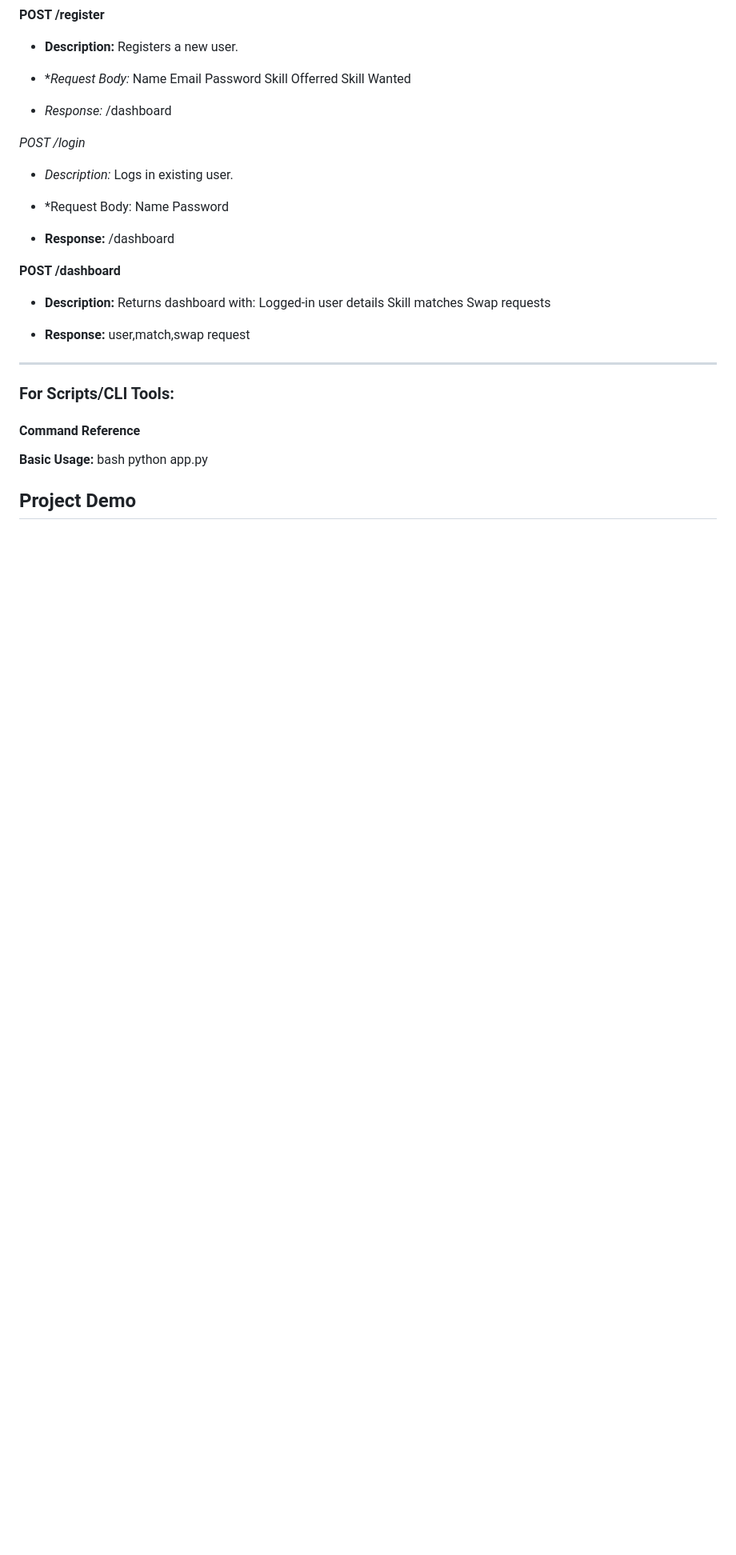
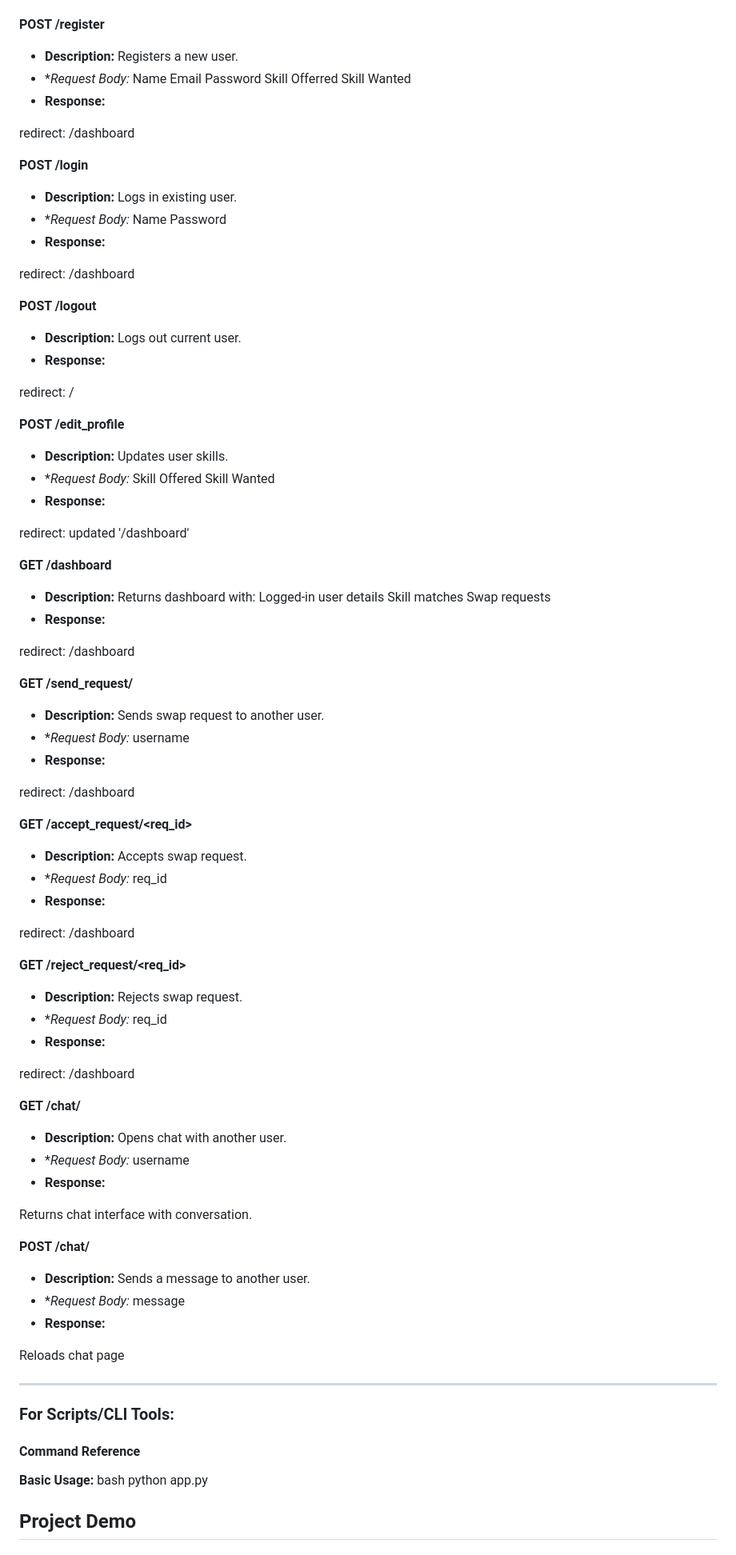
Before and after one commit to vandhanaunni543-eng/skillHER, a Markdown page: README.md, the part around one of its changes. Shown at 80% size. Rendered like a GitHub page; blank space fills up the shorter version.

```diff
--- a/README.md
+++ b/README.md
@@ -165,29 +161,93 @@ HTML Page
     Password
     Skill Offerred
     Skill Wanted
+- **Response:**
 
-- *Response:*
-/dashboard
+redirect: /dashboard
 
 
-*POST /login*
-- *Description:* Logs in existing user.
-- *Request Body:
+**POST /login**
+- **Description:** Logs in existing user.
+- **Request Body:*
     Name
     Password
+- **Response:**
 
-- **Response:**
-/dashboard
+redirect: /dashboard
 
 
-**POST /dashboard**
+**POST /logout**
+- **Description:** Logs out current user.
+- **Response:**
+
+redirect: /
+
+
+**POST /edit_profile**
+- **Description:** Updates user skills.
+- **Request Body:*
+    Skill Offered
+    Skill Wanted
+- **Response:**
+
+redirect: updated '/dashboard'
+
+
+**GET /dashboard**
 - **Description:** Returns dashboard with:
-Logged-in user details
-Skill matches
-Swap requests
+            Logged-in user details
+            Skill matches
+            Swap requests
+- **Response:**
 
+redirect: /dashboard
+
+
+**GET /send_request/<username>**
+- **Description:** Sends swap request to another user.
+- **Request Body:*
+    username
 - **Response:**
-user,match,swap request
+
+redirect: /dashboard
+
+
+**GET /accept_request/<req_id>**
+- **Description:** Accepts swap request.
+- **Request Body:*
+    req_id
+- **Response:**
+
+redirect: /dashboard
+
+
+**GET /reject_request/<req_id>**
+- **Description:** Rejects swap request.
+- **Request Body:*
+    req_id
+- **Response:**
+
+redirect: /dashboard
+
+
+**GET /chat/<username>**
+- **Description:** Opens chat with another user.
+- **Request Body:*
+    username
+- **Response:**
+
+Returns chat interface with conversation.
+
+
+**POST /chat/<username>**
+- **Description:** Sends a message to another user.
+- **Request Body:*
+    message
+- **Response:**
+
+Reloads chat page
+
+
 
 ---
 
```
Also changed, not shown: other parts of README.md (+19 -24 lines).
